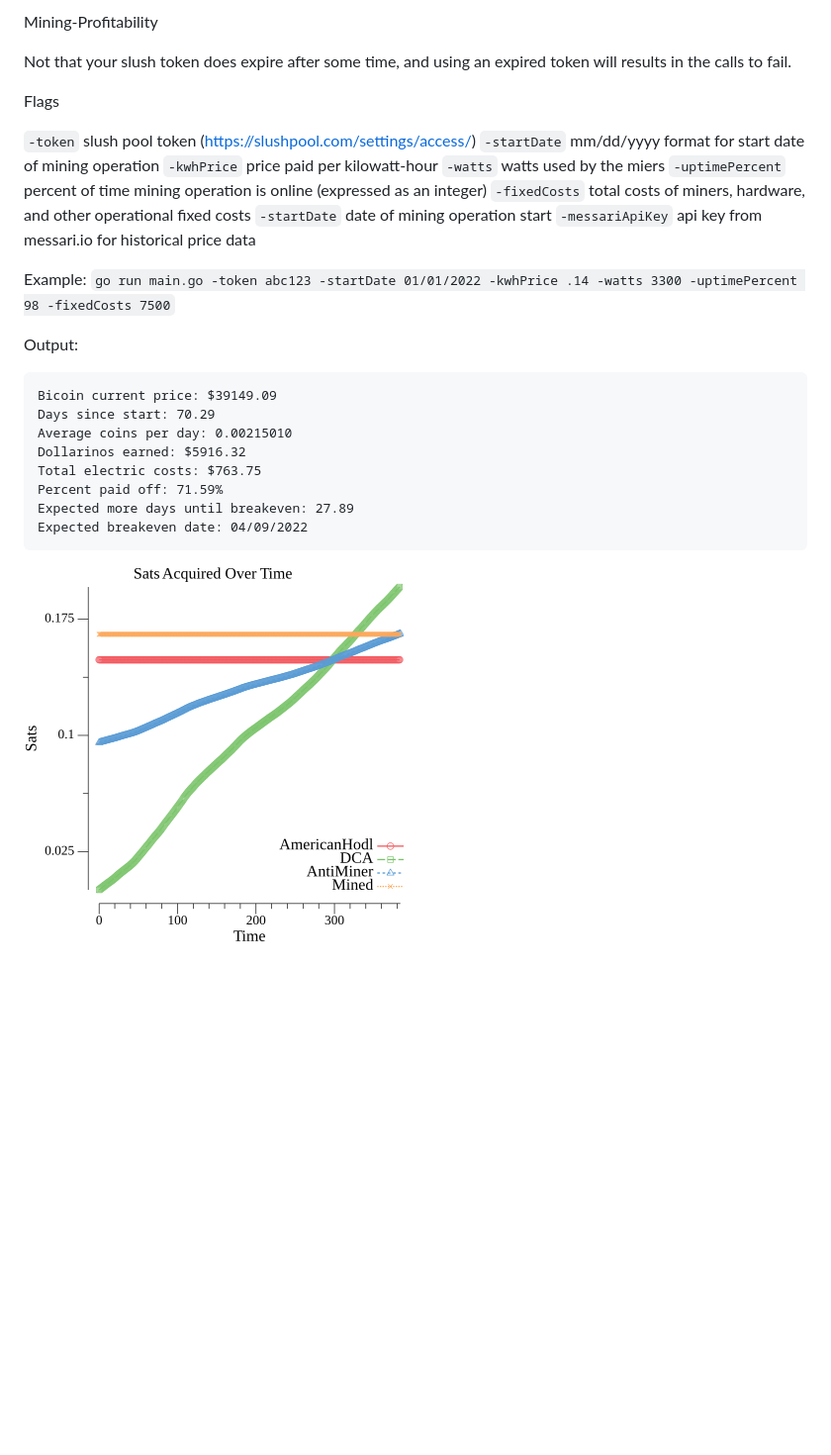
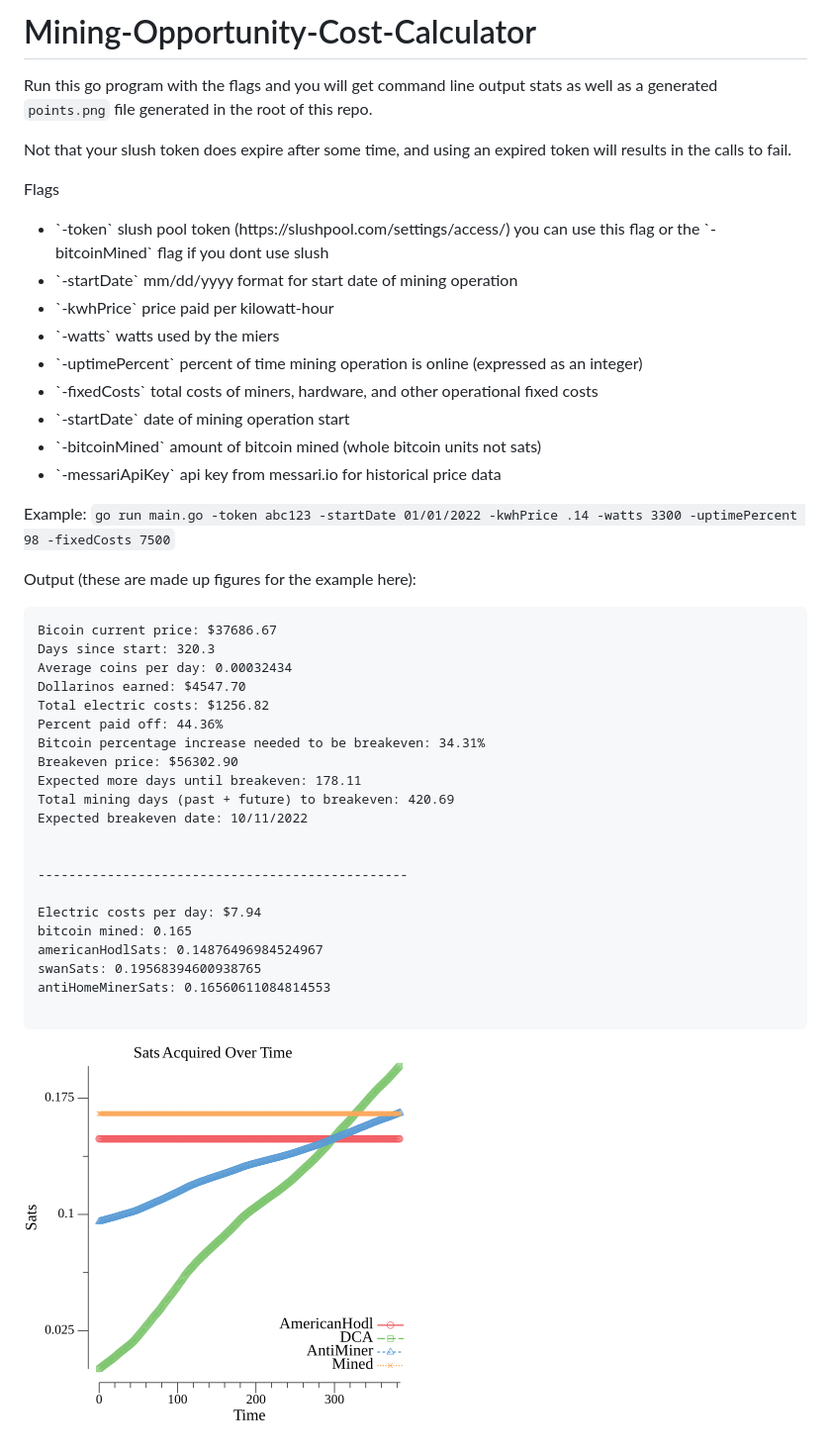
Before and after one commit to BitcoinCoderBob/Mining-Opportunity-Cost-Calculator, a Markdown page: README.md, the part around the change. Shown: that part at 99% size. Drawn GitHub-style; pictures changed too: example-points.png (added); blank space fills up the shorter version.

Commit message:
command line flags to support not having slush token, readme cleanup

````diff
--- a/README.md
+++ b/README.md
@@ -1,31 +1,48 @@
-Mining-Profitability
+<h1>Mining-Opportunity-Cost-Calculator</h1>
+
+Run this go program with the flags and you will get command line output stats as well as a generated `points.png` file generated in the root of this repo.
 
 Not that your slush token does expire after some time, and using an expired token will results in the calls to fail.
 
 Flags
 
-`-token` slush pool token (https://slushpool.com/settings/access/)
-`-startDate` mm/dd/yyyy format for start date of mining operation
-`-kwhPrice` price paid per kilowatt-hour
-`-watts` watts used by the miers
-`-uptimePercent` percent of time mining operation is online (expressed as an integer)
-`-fixedCosts` total costs of miners, hardware, and other operational fixed costs
-`-startDate` date of mining operation start
-`-messariApiKey` api key from messari.io for historical price data
-
+<ul>
+<li>`-token` slush pool token (https://slushpool.com/settings/access/) you can use this flag or the `-bitcoinMined` flag if you dont use slush</li>
+<li>`-startDate` mm/dd/yyyy format for start date of mining operation</li>
+<li>`-kwhPrice` price paid per kilowatt-hour</li>
+<li>`-watts` watts used by the miers</li>
+<li>`-uptimePercent` percent of time mining operation is online (expressed as an integer)</li>
+<li>`-fixedCosts` total costs of miners, hardware, and other operational fixed costs</li>
+<li>`-startDate` date of mining operation start</li>
+<li>`-bitcoinMined` amount of bitcoin mined (whole bitcoin units not sats)</li>
+<li>`-messariApiKey` api key from messari.io for historical price data</li>
+</ul>
 
 Example: `go run main.go -token abc123 -startDate 01/01/2022 -kwhPrice .14 -watts 3300 -uptimePercent 98 -fixedCosts 7500`
 
-Output:
+Output (these are made up figures for the example here):
 ```
-Bicoin current price: $39149.09
-Days since start: 70.29
-Average coins per day: 0.00215010
-Dollarinos earned: $5916.32
-Total electric costs: $763.75
-Percent paid off: 71.59%
-Expected more days until breakeven: 27.89
-Expected breakeven date: 04/09/2022
+Bicoin current price: $37686.67
+Days since start: 320.3
+Average coins per day: 0.00032434
+Dollarinos earned: $4547.70
+Total electric costs: $1256.82
+Percent paid off: 44.36%
+Bitcoin percentage increase needed to be breakeven: 34.31%
+Breakeven price: $56302.90
+Expected more days until breakeven: 178.11
+Total mining days (past + future) to breakeven: 420.69
+Expected breakeven date: 10/11/2022
+
+
+------------------------------------------------
+
+Electric costs per day: $7.94
+bitcoin mined: 0.165
+americanHodlSats: 0.14876496984524967
+swanSats: 0.19568394600938765
+antiHomeMinerSats: 0.16560611084814553
+
 ```
 
-![Example output plot](points.png)
+![Example output plot](example-points.png)
````
Also changed, not shown: 1 other file.
